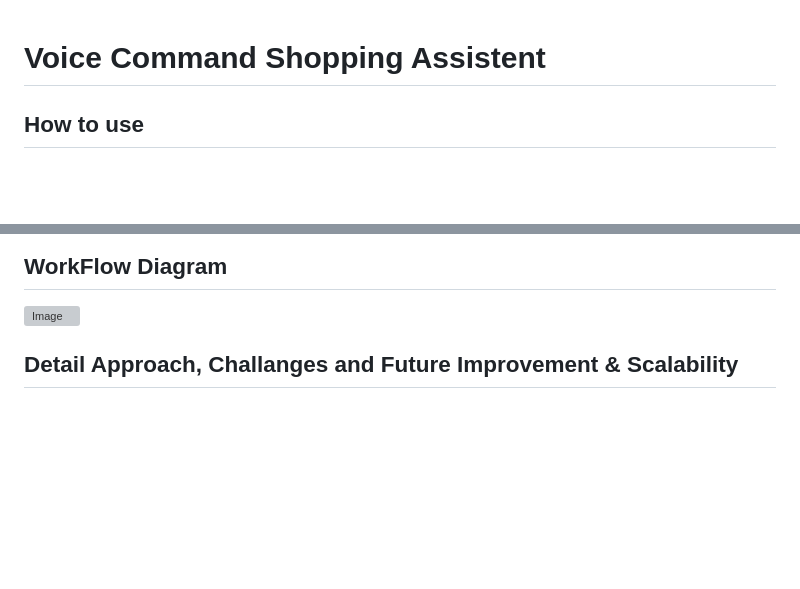
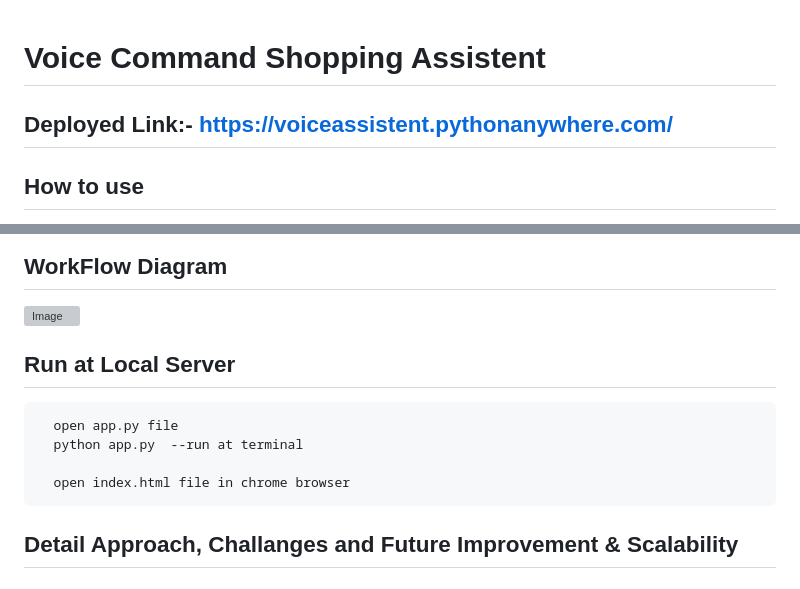
Before and after one commit to Ayushgupta208019/Voice-Command-Shopping, a Markdown page: README.md, 2 parts joined by grey strips. Drawn GitHub-style; blank space fills up the shorter version; grey boxes are pictures that could not be loaded.

```diff
--- a/README.md
+++ b/README.md
@@ -1,6 +1,6 @@
 # Voice Command Shopping Assistent
 
-
+## Deployed Link:- https://voiceassistent.pythonanywhere.com/
 
 ## How to use
 https://github.com/user-attachments/assets/0fb29b18-f9ea-4461-a184-4fc871c3d691
@@ -56,6 +56,12 @@ It helps users save time searching for products, as they can simply send a voice
 
 ## WorkFlow Diagram
 <img width="1622" height="851" alt="Image" src="https://github.com/user-attachments/assets/42c1fe05-2eea-427f-989e-1b3a0eeacf3a" />
+
+## Run at Local Server
+      open app.py file
+      python app.py  --run at terminal
+
+      open index.html file in chrome browser
 
 ## Detail Approach, Challanges and Future Improvement & Scalability
 
```
